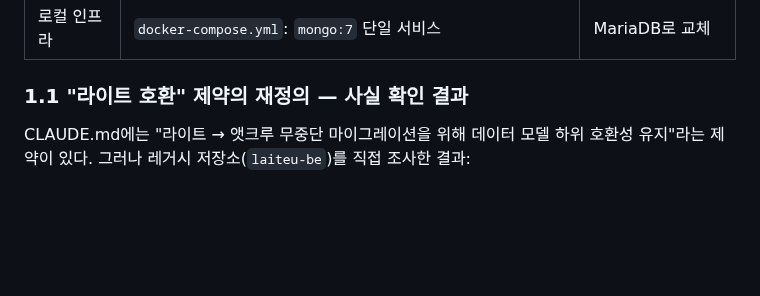
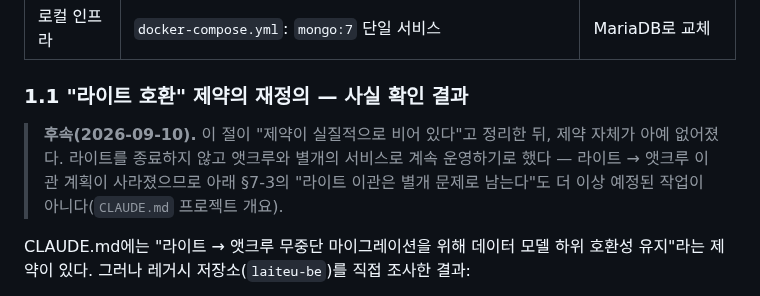
Before and after one commit to pack-in/at-crew-backend, a Markdown page: docs/design/mariadb-migration-design.md, the part around the change. Drawn GitHub-style; blank space fills up the shorter version.

```diff
--- a/docs/design/mariadb-migration-design.md
+++ b/docs/design/mariadb-migration-design.md
@@ -53,6 +53,11 @@
 | 로컬 인프라 | `docker-compose.yml`: `mongo:7` 단일 서비스 | MariaDB로 교체 |
 
 ### 1.1 "라이트 호환" 제약의 재정의 — 사실 확인 결과
+
+> **후속(2026-09-10).** 이 절이 "제약이 실질적으로 비어 있다"고 정리한 뒤, 제약 자체가 아예
+> 없어졌다. 라이트를 종료하지 않고 앳크루와 별개의 서비스로 계속 운영하기로 했다 —
+> 라이트 → 앳크루 이관 계획이 사라졌으므로 아래 §7-3의 "라이트 이관은 별개 문제로 남는다"도
+> 더 이상 예정된 작업이 아니다(`CLAUDE.md` 프로젝트 개요).
 
 CLAUDE.md에는 "라이트 → 앳크루 무중단 마이그레이션을 위해 데이터 모델 하위 호환성 유지"라는 제약이 있다. 그러나 레거시 저장소(`laiteu-be`)를 직접 조사한 결과:
 
```
Also changed, not shown: CLAUDE.md (+5 -2 lines), docs/design/auth-firebase-architecture-deep-dive.md (+5 -0 lines).
